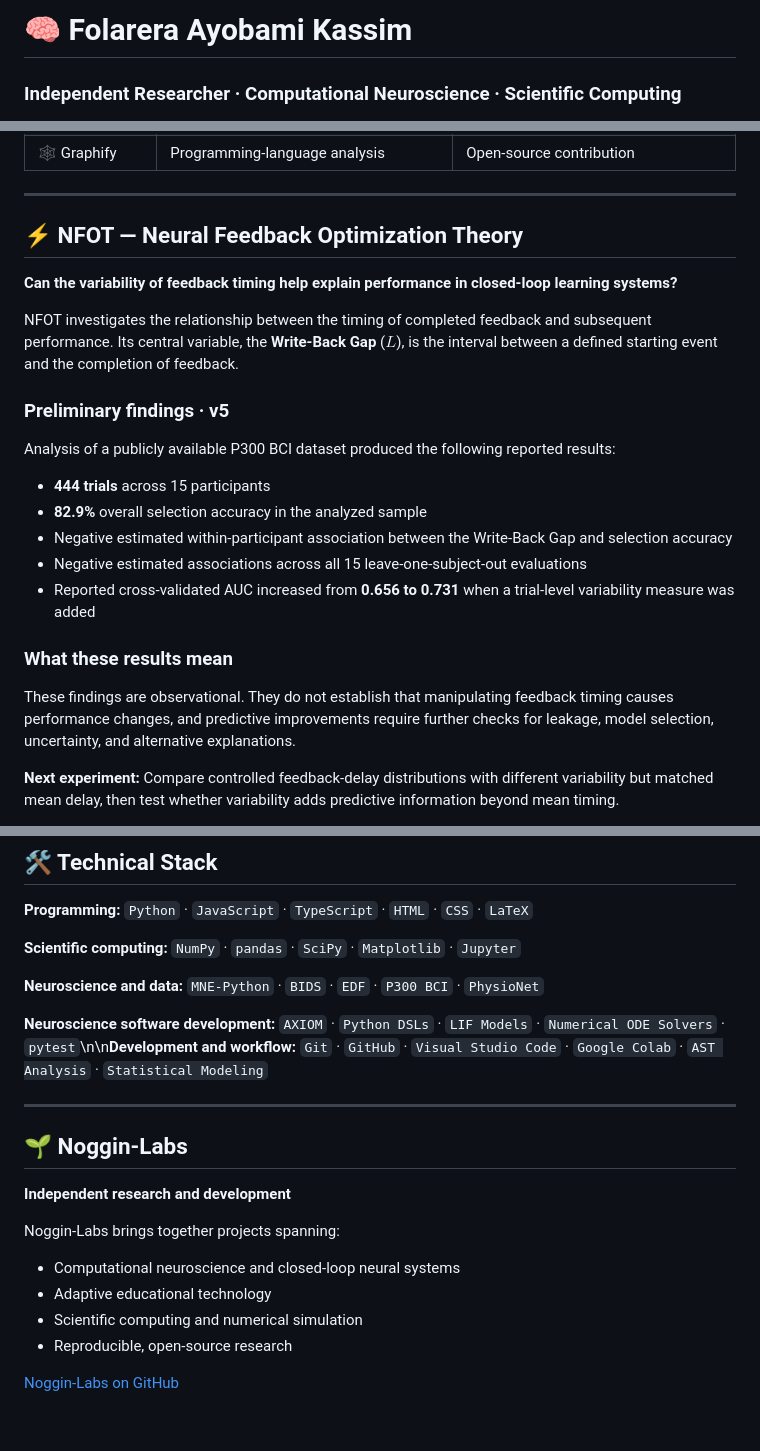
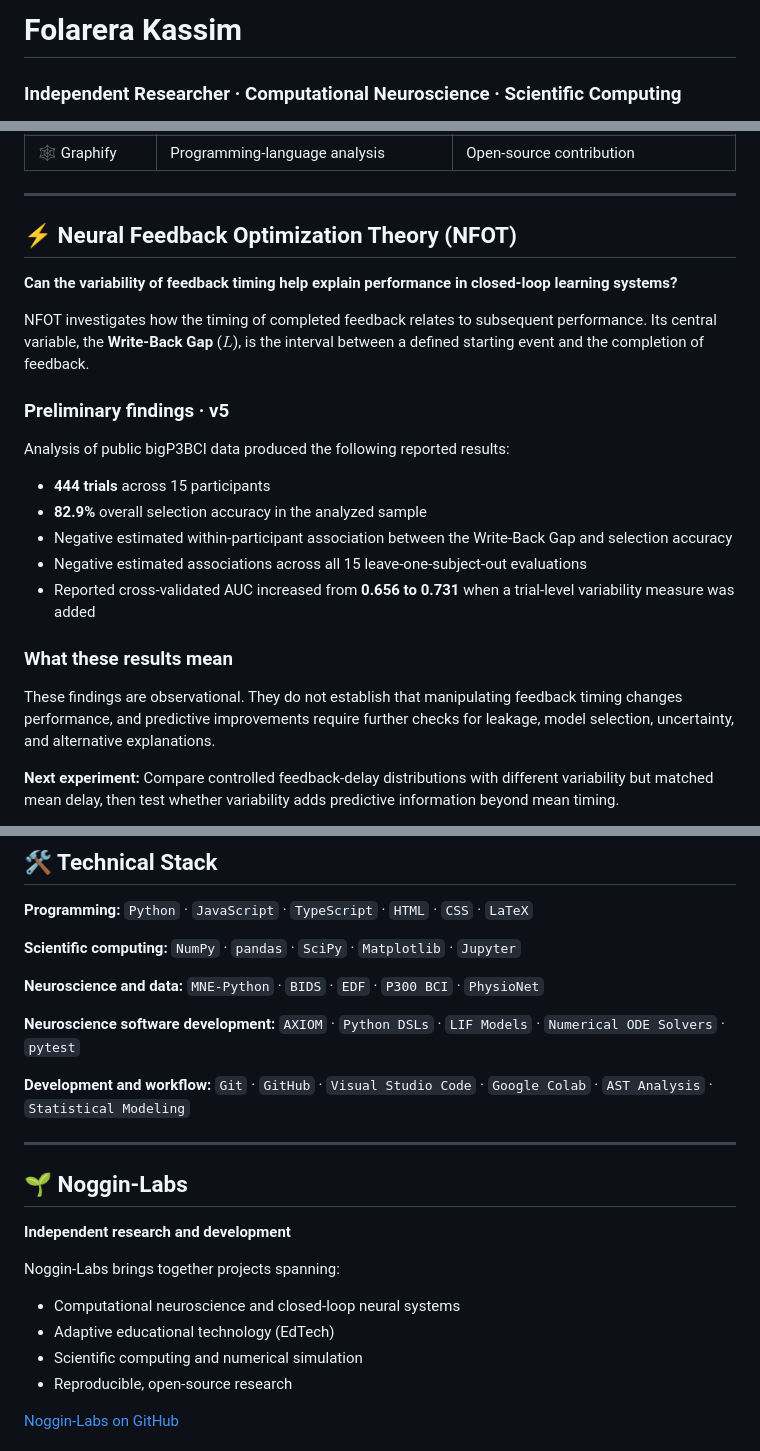
Before and after one commit to FolatheDuckofDuckingburg/FolatheDuckofDuckingburg, a Markdown page: README.md, 3 parts joined by grey strips. Rendered like a GitHub page; blank space fills up the shorter version.

```diff
--- a/README.md
+++ b/README.md
@@ -1,3 +1,3 @@
-# 🧠 Folarera Ayobami Kassim
+# **Folarera Kassim**
 
 ### Independent Researcher · Computational Neuroscience · Scientific Computing
@@ -23,15 +41,15 @@ Exploring how brains learn, how feedback shapes closed-loop systems, and how mat
 
 ---
 
-## ⚡ NFOT — Neural Feedback Optimization Theory
+## ⚡ Neural Feedback Optimization Theory (NFOT)
 
 **Can the variability of feedback timing help explain performance in closed-loop learning systems?**
 
-NFOT investigates the relationship between the timing of completed feedback and subsequent performance. Its central variable, the **Write-Back Gap** ($L$), is the interval between a defined starting event and the completion of feedback.
+NFOT investigates how the timing of completed feedback relates to subsequent performance. Its central variable, the **Write-Back Gap** ($L$), is the interval between a defined starting event and the completion of feedback.
 
 ### Preliminary findings · v5
 
-Analysis of a publicly available P300 BCI dataset produced the following reported results:
+Analysis of public bigP3BCI data produced the following reported results:
 
 - **444 trials** across 15 participants
 - **82.9%** overall selection accuracy in the analyzed sample
@@ -41,7 +59,7 @@ Analysis of a publicly available P300 BCI dataset produced the following reporte
 
 ### What these results mean
 
-These findings are observational. They do not establish that manipulating feedback timing causes performance changes, and predictive improvements require further checks for leakage, model selection, uncertainty, and alternative explanations.
+These findings are observational. They do not establish that manipulating feedback timing changes performance, and predictive improvements require further checks for leakage, model selection, uncertainty, and alternative explanations.
 
 **Next experiment:** Compare controlled feedback-delay distributions with different variability but matched mean delay, then test whether variability adds predictive information beyond mean timing.
 
@@ -159,7 +177,9 @@ This is an evolving research interest, not a claim to have established a new phy
 
 **Neuroscience and data:** `MNE-Python` · `BIDS` · `EDF` · `P300 BCI` · `PhysioNet`
 
-**Neuroscience software development:** `AXIOM` · `Python DSLs` · `LIF Models` · `Numerical ODE Solvers` · `pytest`\n\n**Development and workflow:** `Git` · `GitHub` · `Visual Studio Code` · `Google Colab` · `AST Analysis` · `Statistical Modeling`
+**Neuroscience software development:** `AXIOM` · `Python DSLs` · `LIF Models` · `Numerical ODE Solvers` · `pytest`
+
+**Development and workflow:** `Git` · `GitHub` · `Visual Studio Code` · `Google Colab` · `AST Analysis` · `Statistical Modeling`
 
 ---
 
@@ -170,7 +190,7 @@ This is an evolving research interest, not a claim to have established a new phy
 Noggin-Labs brings together projects spanning:
 
 - Computational neuroscience and closed-loop neural systems
-- Adaptive educational technology
+- Adaptive educational technology (EdTech)
 - Scientific computing and numerical simulation
 - Reproducible, open-source research
 
```
Also changed, not shown: other parts of README.md (+21 -3 lines).
